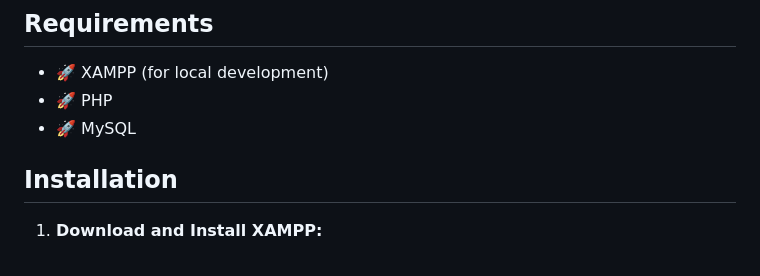
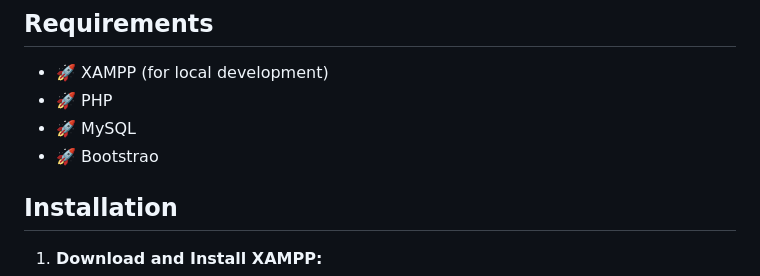
Before and after one commit to Tharusha01/Hotel-room-booking, a Markdown page: README.md, the part around the change. Drawn GitHub-style.

```diff
--- a/README.md
+++ b/README.md
@@ -22,6 +22,7 @@ Admin Dashboard
 - 🚀 XAMPP (for local development)
 - 🚀 PHP
 - 🚀 MySQL
+- 🚀 Bootstrao
 
 ## Installation
 
```
